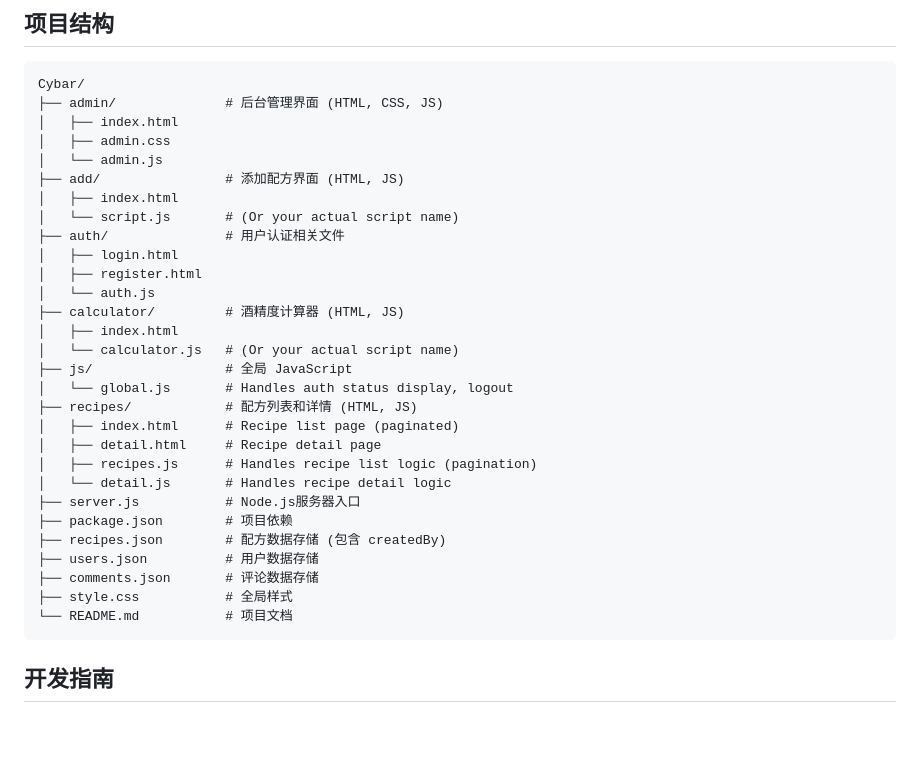
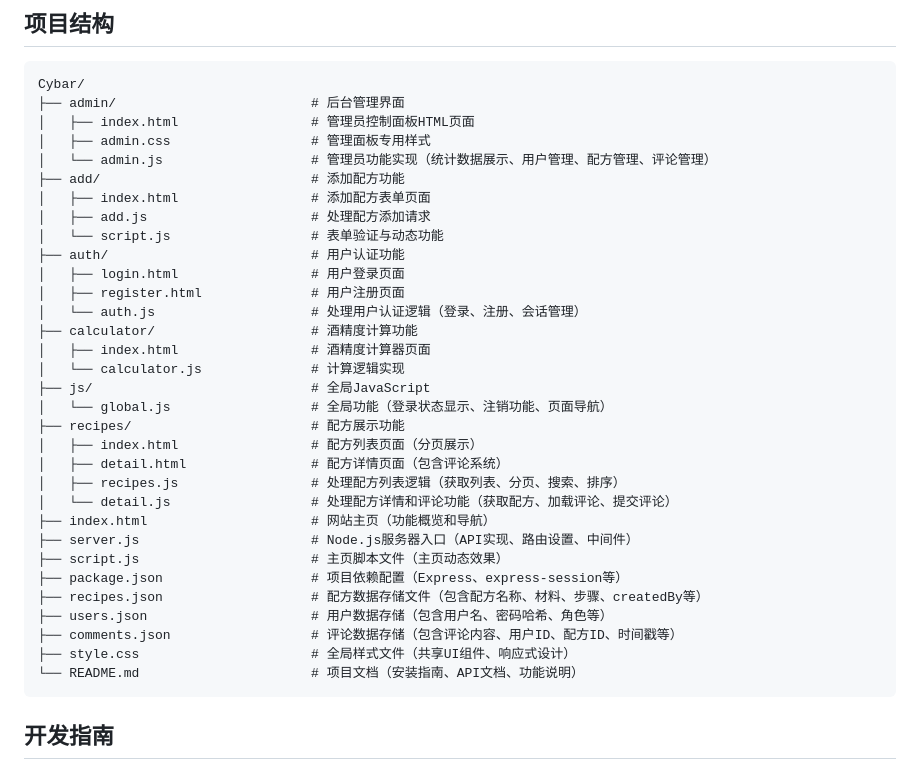
Before and after one commit to stzjz/Cybar-recommend_sys, a Markdown page: README.md, the part around the change. Drawn GitHub-style; blank space fills up the shorter version.

Commit message:
feat: 更新项目结构说明，添加各个模块的详细描述

````diff
--- a/README.md
+++ b/README.md
@@ -90,34 +90,37 @@ node server.js
 
 ```
 Cybar/
-├── admin/              # 后台管理界面 (HTML, CSS, JS)
-│   ├── index.html
-│   ├── admin.css
-│   └── admin.js
-├── add/                # 添加配方界面 (HTML, JS)
-│   ├── index.html
-│   └── script.js       # (Or your actual script name)
-├── auth/               # 用户认证相关文件
-│   ├── login.html
-│   ├── register.html
-│   └── auth.js
-├── calculator/         # 酒精度计算器 (HTML, JS)
-│   ├── index.html
-│   └── calculator.js   # (Or your actual script name)
-├── js/                 # 全局 JavaScript
-│   └── global.js       # Handles auth status display, logout
-├── recipes/            # 配方列表和详情 (HTML, JS)
-│   ├── index.html      # Recipe list page (paginated)
-│   ├── detail.html     # Recipe detail page
-│   ├── recipes.js      # Handles recipe list logic (pagination)
-│   └── detail.js       # Handles recipe detail logic
-├── server.js           # Node.js服务器入口
-├── package.json        # 项目依赖
-├── recipes.json        # 配方数据存储 (包含 createdBy)
-├── users.json          # 用户数据存储
-├── comments.json       # 评论数据存储
-├── style.css           # 全局样式
-└── README.md           # 项目文档
+├── admin/                         # 后台管理界面
+│   ├── index.html                 # 管理员控制面板HTML页面
+│   ├── admin.css                  # 管理面板专用样式
+│   └── admin.js                   # 管理员功能实现（统计数据展示、用户管理、配方管理、评论管理）
+├── add/                           # 添加配方功能
+│   ├── index.html                 # 添加配方表单页面
+│   ├── add.js                     # 处理配方添加请求
+│   └── script.js                  # 表单验证与动态功能
+├── auth/                          # 用户认证功能
+│   ├── login.html                 # 用户登录页面
+│   ├── register.html              # 用户注册页面
+│   └── auth.js                    # 处理用户认证逻辑（登录、注册、会话管理）
+├── calculator/                    # 酒精度计算功能
+│   ├── index.html                 # 酒精度计算器页面
+│   └── calculator.js              # 计算逻辑实现
+├── js/                            # 全局JavaScript
+│   └── global.js                  # 全局功能（登录状态显示、注销功能、页面导航）
+├── recipes/                       # 配方展示功能
+│   ├── index.html                 # 配方列表页面（分页展示）
+│   ├── detail.html                # 配方详情页面（包含评论系统）
+│   ├── recipes.js                 # 处理配方列表逻辑（获取列表、分页、搜索、排序）
+│   └── detail.js                  # 处理配方详情和评论功能（获取配方、加载评论、提交评论）
+├── index.html                     # 网站主页（功能概览和导航）
+├── server.js                      # Node.js服务器入口（API实现、路由设置、中间件）
+├── script.js                      # 主页脚本文件（主页动态效果）
+├── package.json                   # 项目依赖配置（Express、express-session等）
+├── recipes.json                   # 配方数据存储文件（包含配方名称、材料、步骤、createdBy等）
+├── users.json                     # 用户数据存储（包含用户名、密码哈希、角色等）
+├── comments.json                  # 评论数据存储（包含评论内容、用户ID、配方ID、时间戳等）
+├── style.css                      # 全局样式文件（共享UI组件、响应式设计）
+└── README.md                      # 项目文档（安装指南、API文档、功能说明）
 ```
 
 ## 开发指南
````
